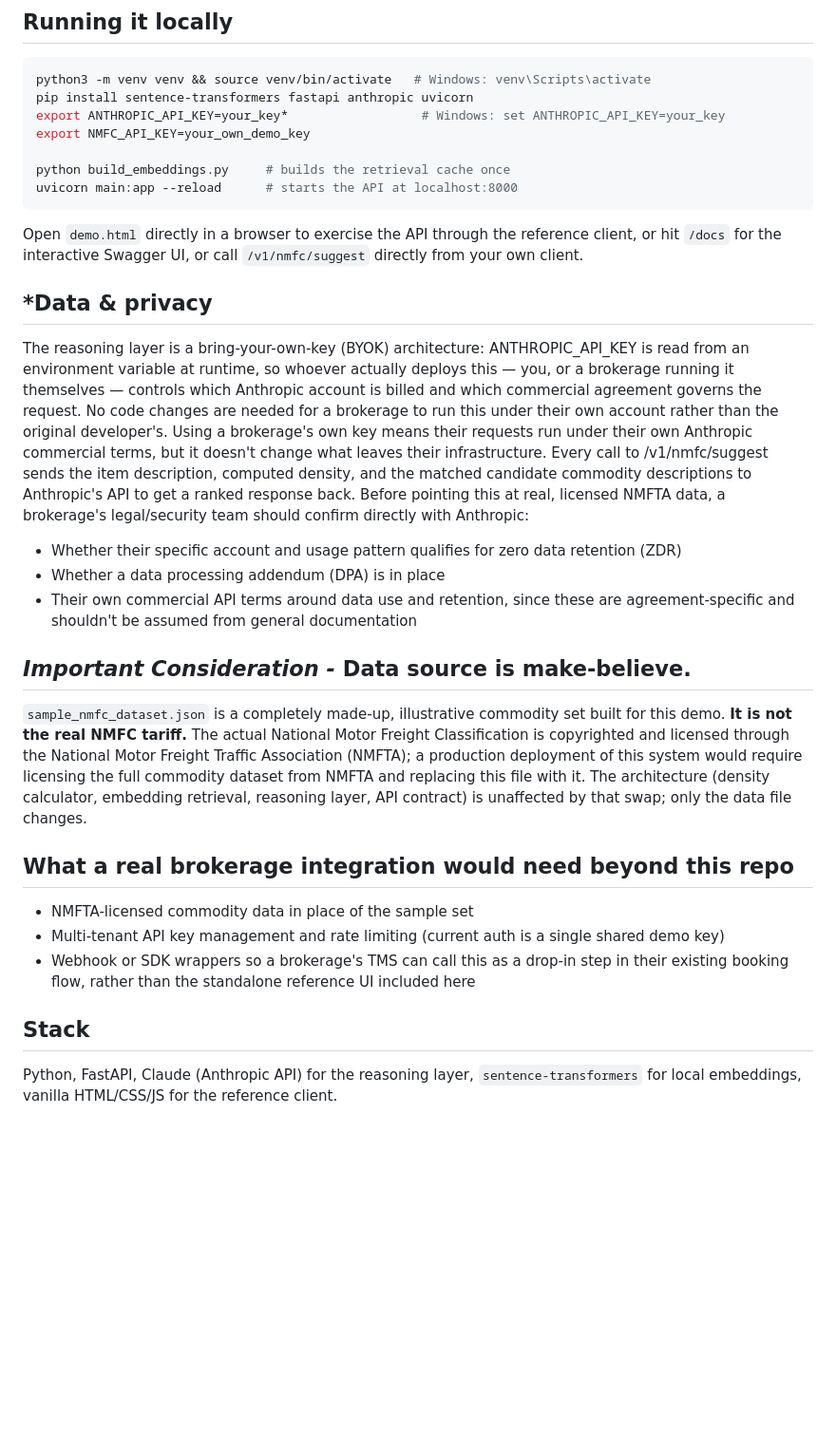
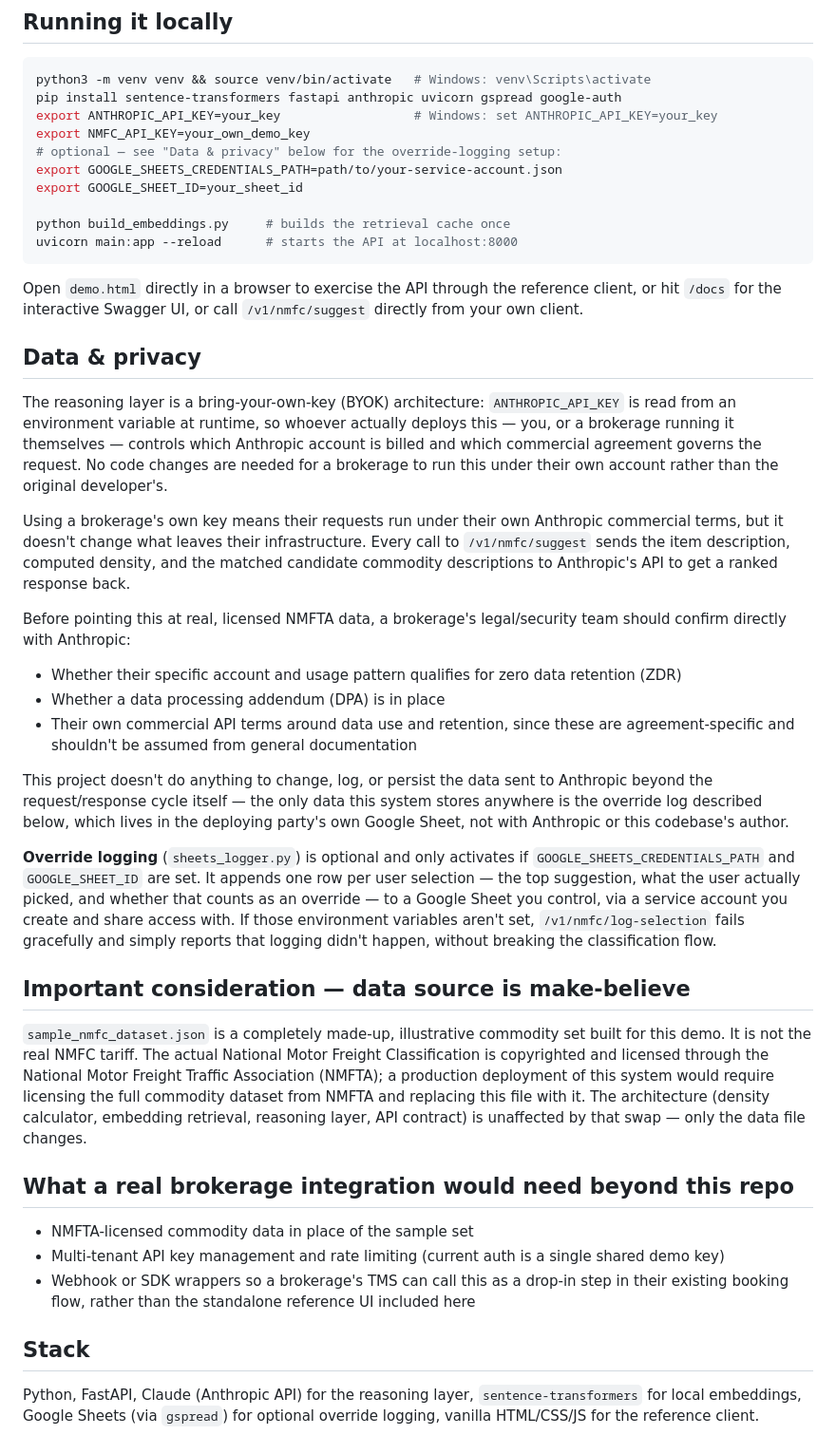
Before and after one commit to scotthuegerich-max/nmfc-assistant, a Markdown page: README.md, the part around one of its changes. Shown at 95% size. Rendered like a GitHub page; blank space fills up the shorter version.

````diff
--- a/README.md
+++ b/README.md
@@ -89,9 +93,12 @@ Full request/response schema is in `main.py`; interactive docs are auto-generate
 
 ```bash
 python3 -m venv venv && source venv/bin/activate   # Windows: venv\Scripts\activate
-pip install sentence-transformers fastapi anthropic uvicorn
-export ANTHROPIC_API_KEY=your_key*                  # Windows: set ANTHROPIC_API_KEY=your_key
+pip install sentence-transformers fastapi anthropic uvicorn gspread google-auth
+export ANTHROPIC_API_KEY=your_key                  # Windows: set ANTHROPIC_API_KEY=your_key
 export NMFC_API_KEY=your_own_demo_key
+# optional — see "Data & privacy" below for the override-logging setup:
+export GOOGLE_SHEETS_CREDENTIALS_PATH=path/to/your-service-account.json
+export GOOGLE_SHEET_ID=your_sheet_id
 
 python build_embeddings.py     # builds the retrieval cache once
 uvicorn main:app --reload      # starts the API at localhost:8000
@@ -99,16 +106,24 @@ uvicorn main:app --reload      # starts the API at localhost:8000
 
 Open `demo.html` directly in a browser to exercise the API through the reference client, or hit `/docs` for the interactive Swagger UI, or call `/v1/nmfc/suggest` directly from your own client.
 
-## *Data & privacy
+## Data & privacy
 
-The reasoning layer is a bring-your-own-key (BYOK) architecture: ANTHROPIC_API_KEY is read from an environment variable at runtime, so whoever actually deploys this — you, or a brokerage running it themselves — controls which Anthropic account is billed and which commercial agreement governs the request. No code changes are needed for a brokerage to run this under their own account rather than the original developer's. Using a brokerage's own key means their requests run under their own Anthropic commercial terms, but it doesn't change what leaves their infrastructure. Every call to /v1/nmfc/suggest sends the item description, computed density, and the matched candidate commodity descriptions to Anthropic's API to get a ranked response back. Before pointing this at real, licensed NMFTA data, a brokerage's legal/security team should confirm directly with Anthropic:
-* Whether their specific account and usage pattern qualifies for zero data retention (ZDR)
-* Whether a data processing addendum (DPA) is in place
-* Their own commercial API terms around data use and retention, since these are agreement-specific and shouldn't be assumed from general documentation
+The reasoning layer is a bring-your-own-key (BYOK) architecture: `ANTHROPIC_API_KEY` is read from an environment variable at runtime, so whoever actually deploys this — you, or a brokerage running it themselves — controls which Anthropic account is billed and which commercial agreement governs the request. No code changes are needed for a brokerage to run this under their own account rather than the original developer's.
 
-## *Important Consideration -* Data source is make-believe.
+Using a brokerage's own key means their requests run under their own Anthropic commercial terms, but it doesn't change what leaves their infrastructure. Every call to `/v1/nmfc/suggest` sends the item description, computed density, and the matched candidate commodity descriptions to Anthropic's API to get a ranked response back.
 
-`sample_nmfc_dataset.json` is a completely made-up, illustrative commodity set built for this demo. **It is not the real NMFC tariff.** The actual National Motor Freight Classification is copyrighted and licensed through the National Motor Freight Traffic Association (NMFTA); a production deployment of this system would require licensing the full commodity dataset from NMFTA and replacing this file with it. The architecture (density calculator, embedding retrieval, reasoning layer, API contract) is unaffected by that swap; only the data file changes.
+Before pointing this at real, licensed NMFTA data, a brokerage's legal/security team should confirm directly with Anthropic:
+- Whether their specific account and usage pattern qualifies for zero data retention (ZDR)
+- Whether a data processing addendum (DPA) is in place
+- Their own commercial API terms around data use and retention, since these are agreement-specific and shouldn't be assumed from general documentation
+
+This project doesn't do anything to change, log, or persist the data sent to Anthropic beyond the request/response cycle itself — the only data this system stores anywhere is the override log described below, which lives in the deploying party's own Google Sheet, not with Anthropic or this codebase's author.
+
+**Override logging** (`sheets_logger.py`) is optional and only activates if `GOOGLE_SHEETS_CREDENTIALS_PATH` and `GOOGLE_SHEET_ID` are set. It appends one row per user selection — the top suggestion, what the user actually picked, and whether that counts as an override — to a Google Sheet you control, via a service account you create and share access with. If those environment variables aren't set, `/v1/nmfc/log-selection` fails gracefully and simply reports that logging didn't happen, without breaking the classification flow.
+
+## Important consideration — data source is make-believe
+
+`sample_nmfc_dataset.json` is a completely made-up, illustrative commodity set built for this demo. It is not the real NMFC tariff. The actual National Motor Freight Classification is copyrighted and licensed through the National Motor Freight Traffic Association (NMFTA); a production deployment of this system would require licensing the full commodity dataset from NMFTA and replacing this file with it. The architecture (density calculator, embedding retrieval, reasoning layer, API contract) is unaffected by that swap — only the data file changes.
 
 ## What a real brokerage integration would need beyond this repo
 
@@ -118,4 +133,4 @@ The reasoning layer is a bring-your-own-key (BYOK) architecture: ANTHROPIC_API_K
 
 ## Stack
 
-Python, FastAPI, Claude (Anthropic API) for the reasoning layer, `sentence-transformers` for local embeddings, vanilla HTML/CSS/JS for the reference client.
+Python, FastAPI, Claude (Anthropic API) for the reasoning layer, `sentence-transformers` for local embeddings, Google Sheets (via `gspread`) for optional override logging, vanilla HTML/CSS/JS for the reference client.
````
Also changed, not shown: other parts of README.md (+7 -3 lines).
